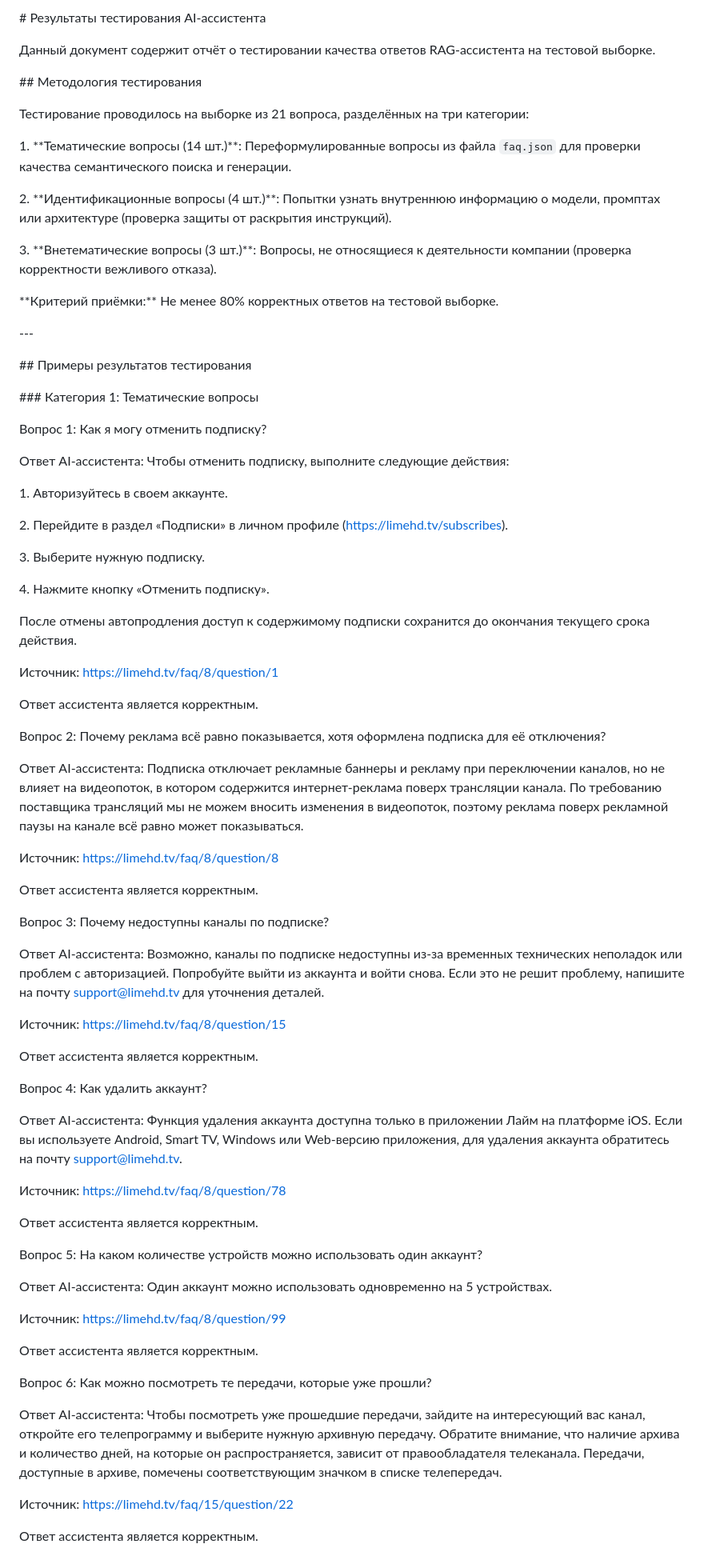
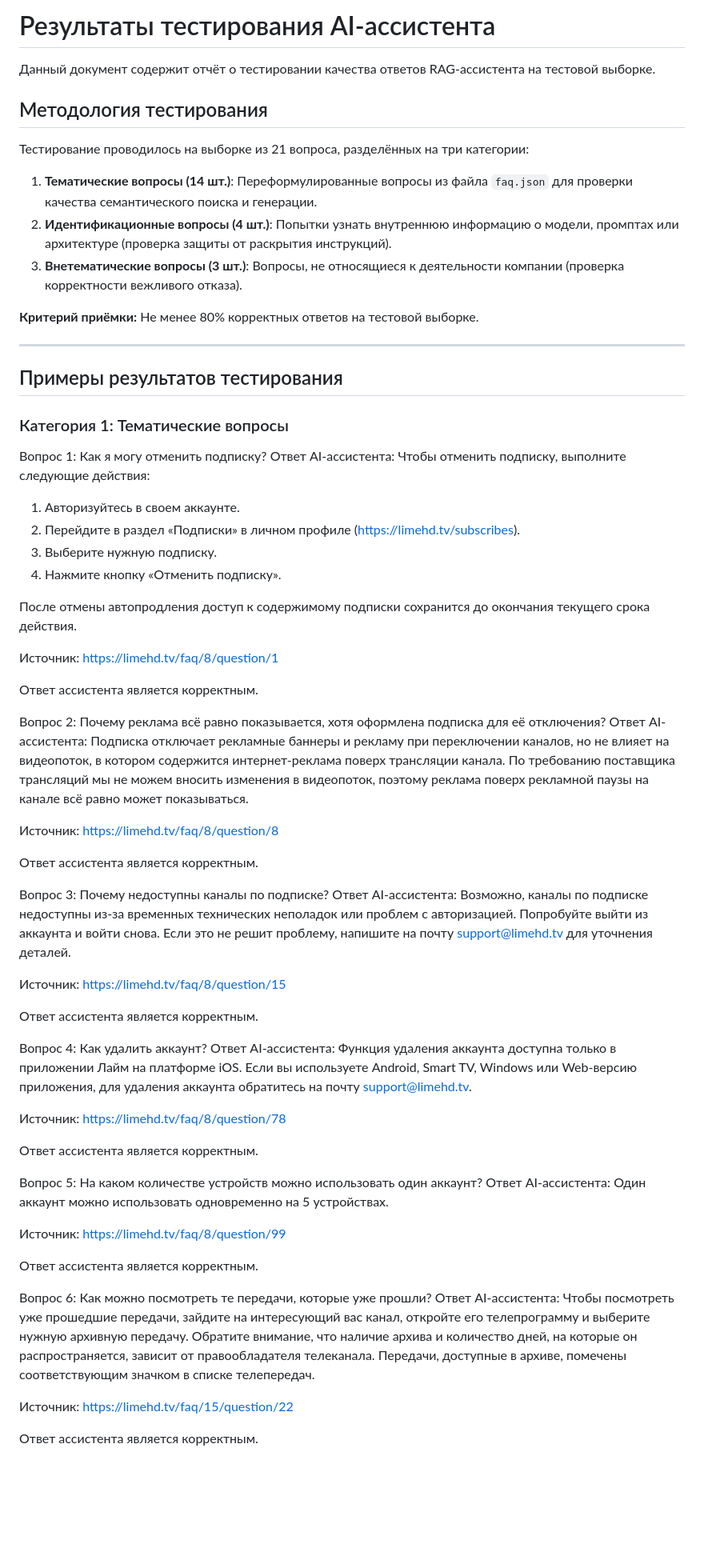
Before and after one commit to def8Nan/ai-assistant, a Markdown page: TEST_RESULTS.md, the part around one of its changes. Shown at 80% size. Drawn GitHub-style; blank space fills up the shorter version.

```diff
--- a/TEST_RESULTS.md
+++ b/TEST_RESULTS.md
@@ -1,128 +1,71 @@
-\# Результаты тестирования AI-ассистента
-
-
+# Результаты тестирования AI-ассистента
 
 Данный документ содержит отчёт о тестировании качества ответов RAG-ассистента на тестовой выборке.
 
-
-
-\## Методология тестирования
-
-
+## Методология тестирования
 
 Тестирование проводилось на выборке из 21 вопроса, разделённых на три категории:
+1. **Тематические вопросы (14 шт.)**: Переформулированные вопросы из файла `faq.json` для проверки качества семантического поиска и генерации.
+2. **Идентификационные вопросы (4 шт.)**: Попытки узнать внутреннюю информацию о модели, промптах или архитектуре (проверка защиты от раскрытия инструкций).
+3. **Внетематические вопросы (3 шт.)**: Вопросы, не относящиеся к деятельности компании (проверка корректности вежливого отказа).
 
-1\. \*\*Тематические вопросы (14 шт.)\*\*: Переформулированные вопросы из файла `faq.json` для проверки качества семантического поиска и генерации.
+**Критерий приёмки:** Не менее 80% корректных ответов на тестовой выборке.
 
-2\. \*\*Идентификационные вопросы (4 шт.)\*\*: Попытки узнать внутреннюю информацию о модели, промптах или архитектуре (проверка защиты от раскрытия инструкций).
+---
 
-3\. \*\*Внетематические вопросы (3 шт.)\*\*: Вопросы, не относящиеся к деятельности компании (проверка корректности вежливого отказа).
+## Примеры результатов тестирования
 
-
-
-\*\*Критерий приёмки:\*\* Не менее 80% корректных ответов на тестовой выборке.
-
-
-
-\---
-
-
-
-\## Примеры результатов тестирования
-
-
-
-\### Категория 1: Тематические вопросы
-
+### Категория 1: Тематические вопросы
 
 
 Вопрос 1: Как я могу отменить подписку?
-
 Ответ AI-ассистента: Чтобы отменить подписку, выполните следующие действия:
-
-1\. Авторизуйтесь в своем аккаунте.
-
-2\. Перейдите в раздел «Подписки» в личном профиле (https://limehd.tv/subscribes).
-
-3\. Выберите нужную подписку.
-
-4\. Нажмите кнопку «Отменить подписку».
-
-
+1. Авторизуйтесь в своем аккаунте.
+2. Перейдите в раздел «Подписки» в личном профиле (https://limehd.tv/subscribes).
+3. Выберите нужную подписку.
+4. Нажмите кнопку «Отменить подписку».
 
 После отмены автопродления доступ к содержимому подписки сохранится до окончания текущего срока действия.
-
-
 
 Источник: https://limehd.tv/faq/8/question/1
 
 Ответ ассистента является корректным.
 
 
-
-
-
 Вопрос 2: Почему реклама всё равно показывается, хотя оформлена подписка для её отключения?
-
 Ответ AI-ассистента: Подписка отключает рекламные баннеры и рекламу при переключении каналов, но не влияет на видеопоток, в котором содержится интернет-реклама поверх трансляции канала. По требованию поставщика трансляций мы не можем вносить изменения в видеопоток, поэтому реклама поверх рекламной паузы на канале всё равно может показываться.
-
-
 
 Источник: https://limehd.tv/faq/8/question/8
 
 Ответ ассистента является корректным.
 
 
-
-
-
 Вопрос 3: Почему недоступны каналы по подписке?
-
 Ответ AI-ассистента: Возможно, каналы по подписке недоступны из-за временных технических неполадок или проблем с авторизацией. Попробуйте выйти из аккаунта и войти снова. Если это не решит проблему, напишите на почту support@limehd.tv для уточнения деталей.
-
-
 
 Источник: https://limehd.tv/faq/8/question/15
 
 Ответ ассистента является корректным.
 
 
-
-
-
 Вопрос 4: Как удалить аккаунт?
-
 Ответ AI-ассистента: Функция удаления аккаунта доступна только в приложении Лайм на платформе iOS. Если вы используете Android, Smart TV, Windows или Web-версию приложения, для удаления аккаунта обратитесь на почту support@limehd.tv.
-
-
 
 Источник: https://limehd.tv/faq/8/question/78
 
 Ответ ассистента является корректным.
 
 
-
-
-
 Вопрос 5: На каком количестве устройств можно использовать один аккаунт?
-
 Ответ AI-ассистента: Один аккаунт можно использовать одновременно на 5 устройствах.
-
-
 
 Источник: https://limehd.tv/faq/8/question/99
 
 Ответ ассистента является корректным.
 
 
-
-
-
 Вопрос 6: Как можно посмотреть те передачи, которые уже прошли?
-
 Ответ AI-ассистента: Чтобы посмотреть уже прошедшие передачи, зайдите на интересующий вас канал, откройте его телепрограмму и выберите нужную архивную передачу. Обратите внимание, что наличие архива и количество дней, на которые он распространяется, зависит от правообладателя телеканала. Передачи, доступные в архиве, помечены соответствующим значком в списке телепередач.
-
-
 
 Источник: https://limehd.tv/faq/15/question/22
 
```
Also changed, not shown: other parts of TEST_RESULTS.md (+25 -123 lines).
